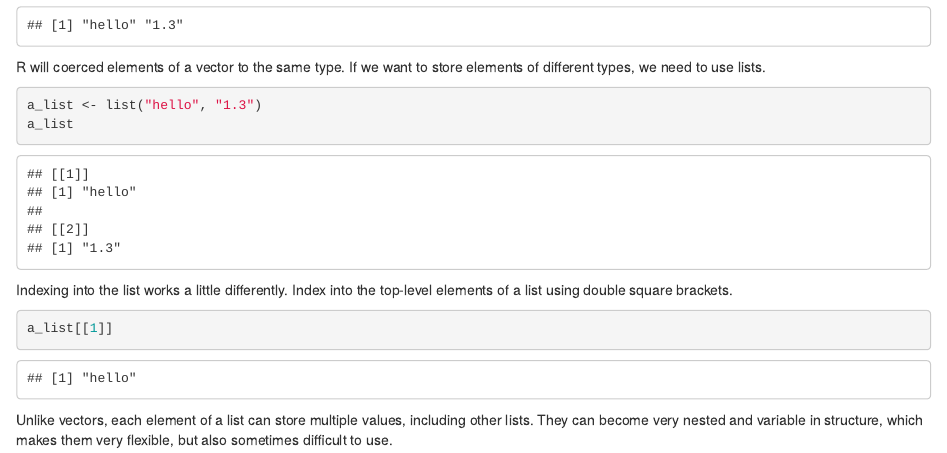
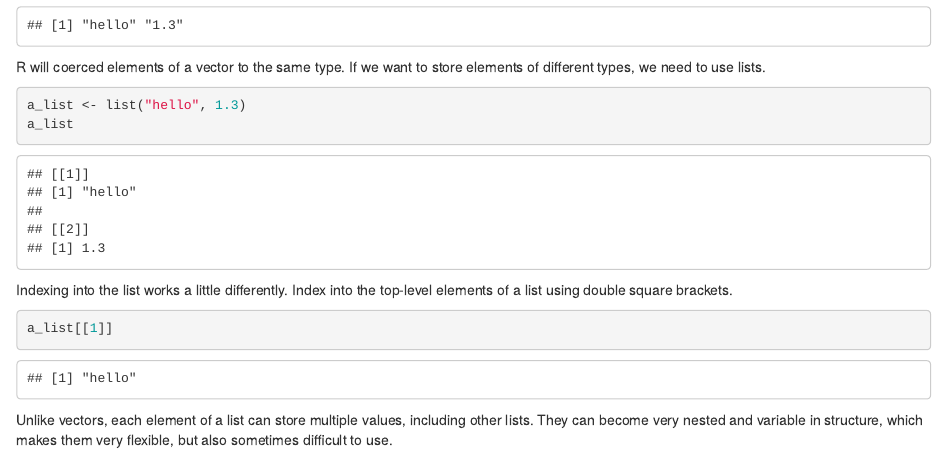
Before and after one commit to mccarthy-m-g/PHC506, an R Markdown document (notebooks/Lecture1d_Functions_Lists_and_Data_Frames.Rmd): the page in a window 1100 px wide, from 490 px down. Rendered offline with R 4.5, knitr and Pandoc, with nearby package versions; some code elsewhere in the file could not run offline.

Commit message:
minor updates

````diff
--- a/notebooks/Lecture1d_Functions_Lists_and_Data_Frames.Rmd
+++ b/notebooks/Lecture1d_Functions_Lists_and_Data_Frames.Rmd
@@ -25,7 +25,7 @@ R will coerced elements of a vector to the same type. If we want to store
 elements of different types, we need to use lists.
 
 ```{r basic_list}
-a_list <- list("hello", "1.3")
+a_list <- list("hello", 1.3)
 a_list
 ```
 Indexing into the list works a little differently. Index into the top-level
````
